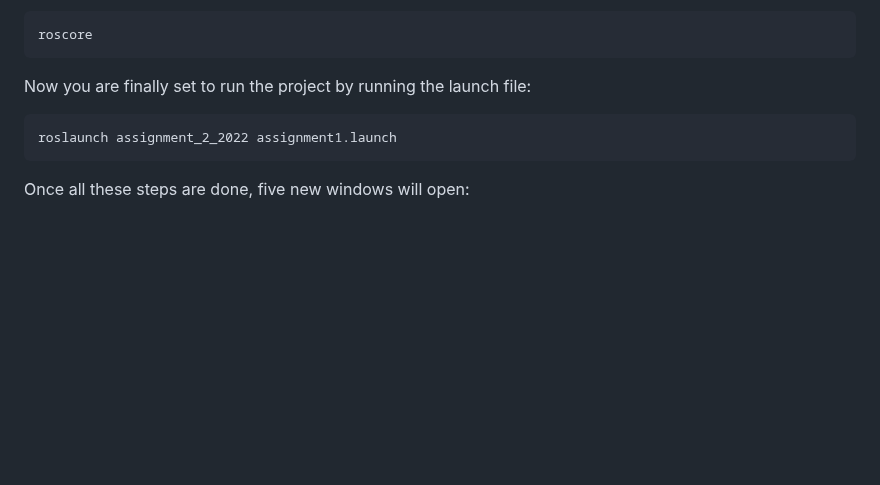
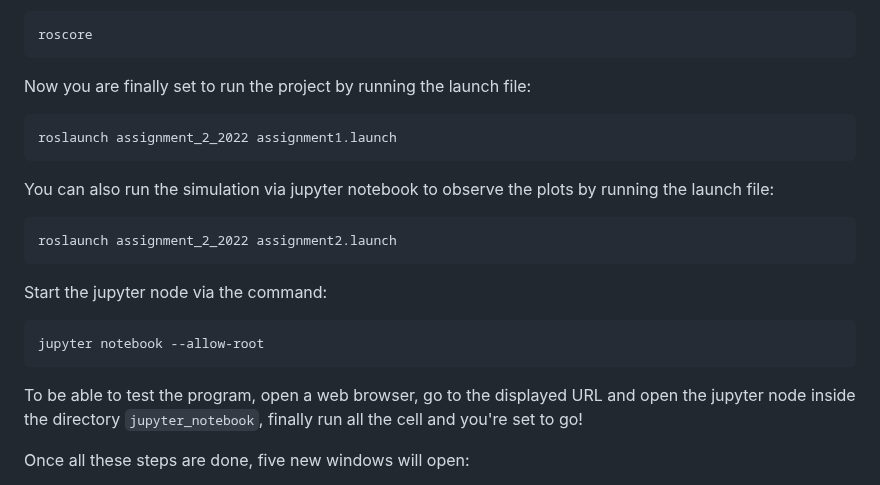
Before and after one commit to MatteoCappe/ResearchTrack1_Assignment2, a Markdown page: README.md, the part around the change. GitHub-like rendering; blank space fills up the shorter version.

````diff
--- a/README.md
+++ b/README.md
@@ -81,6 +81,20 @@ Now you are finally set to run the project by running the launch file:
 roslaunch assignment_2_2022 assignment1.launch
 ```
 
+You can also run the simulation via jupyter notebook to observe the plots by running the launch file:
+
+```
+roslaunch assignment_2_2022 assignment2.launch
+```
+
+Start the jupyter node via the command:
+
+```
+jupyter notebook --allow-root
+```
+
+To be able to test the program, open a web browser, go to the displayed URL and open the jupyter node inside the directory `jupyter_notebook`, finally run all the cell and you're set to go!
+
 Once all these steps are done, five new windows will open:
 
 - **Rviz**: a 3D visualizer for the ROS framework, which logs every information related to the robot's sensors
````
